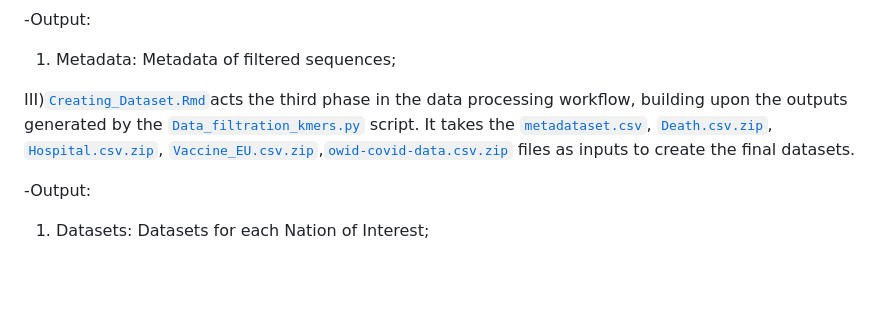
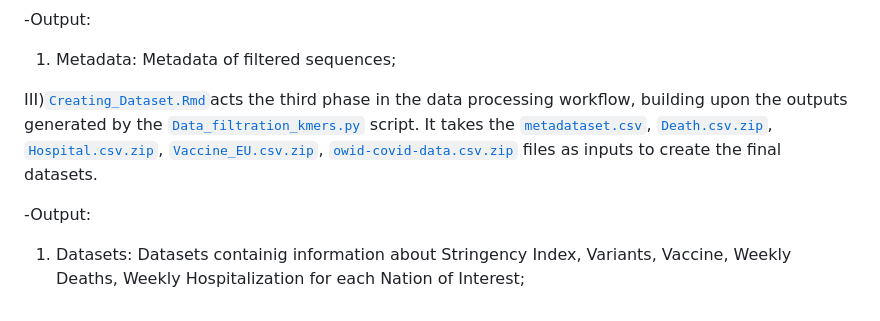
Before and after one commit to simoRancati/COVID19-Europe-Policy-Vaccine-Variants-Analysis, a Markdown page: README.md, the part around the change. GitHub-like rendering; blank space fills up the shorter version.

```diff
--- a/README.md
+++ b/README.md
@@ -86,9 +86,9 @@ Optional:
 
 1) Metadata: Metadata of filtered sequences;
 
-III)<code>[Creating_Dataset.Rmd](Preprocessing/Creating_Dataset.Rmd)</code>acts the third phase in the data processing workflow, building upon the outputs generated by the <code>[Data_filtration_kmers.py](Preprocessing/Data_Filtration_kmers.py)</code> script. It takes the <code>[metadataset.csv](data_github/metadataset.csv)</code>, <code>[Death.csv.zip](Data/Death.csv.zip)</code>, <code>[Hospital.csv.zip](Data/Hospital.csv.zip)</code>, <code>[Vaccine_EU.csv.zip](Data/Vaccine_EU.csv.zip)</code>,<code>[owid-covid-data.csv.zip](Data/owid-covid-data.csv.zip)</code> files as inputs to create the final datasets.
+III)<code>[Creating_Dataset.Rmd](Preprocessing/Creating_Dataset.Rmd)</code>acts the third phase in the data processing workflow, building upon the outputs generated by the <code>[Data_filtration_kmers.py](Preprocessing/Data_Filtration_kmers.py)</code> script. It takes the <code>[metadataset.csv](data_github/metadataset.csv)</code>, <code>[Death.csv.zip](Data/Death.csv.zip)</code>, <code>[Hospital.csv.zip](Data/Hospital.csv.zip)</code>, <code>[Vaccine_EU.csv.zip](Data/Vaccine_EU.csv.zip)</code>, <code>[owid-covid-data.csv.zip](Data/owid-covid-data.csv.zip)</code> files as inputs to create the final datasets.
 
 
 -Output:
 
-1) Datasets: Datasets for each Nation of Interest;
+1) Datasets: Datasets containig information about Stringency Index, Variants, Vaccine, Weekly Deaths, Weekly Hospitalization for each Nation of Interest;
```
